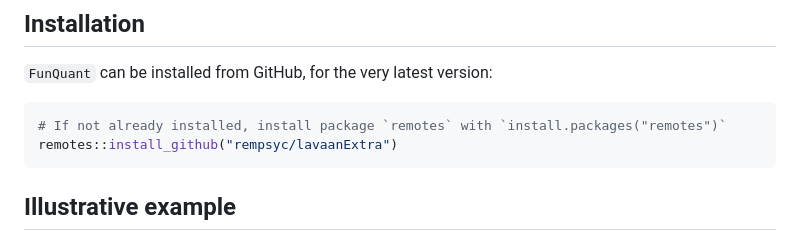
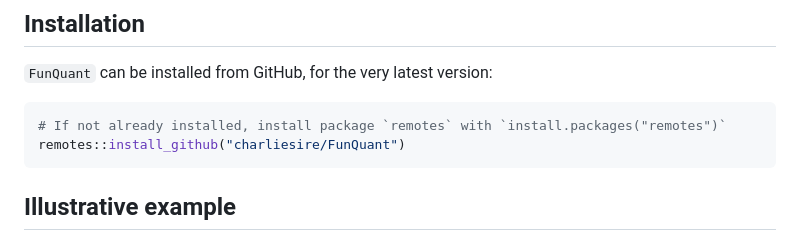
Before and after one commit to charliesire/FunQuant, a Markdown page: README.md, the part around the change. Rendered like a GitHub page.

````diff
--- a/README.md
+++ b/README.md
@@ -15,7 +15,7 @@ In addition, `FunQuant` is designed to mitigate the computational burden associa
 
 ``` r
 # If not already installed, install package `remotes` with `install.packages("remotes")`
-remotes::install_github("rempsyc/lavaanExtra")
+remotes::install_github("charliesire/FunQuant")
 ```
 
 ## Illustrative example
````
